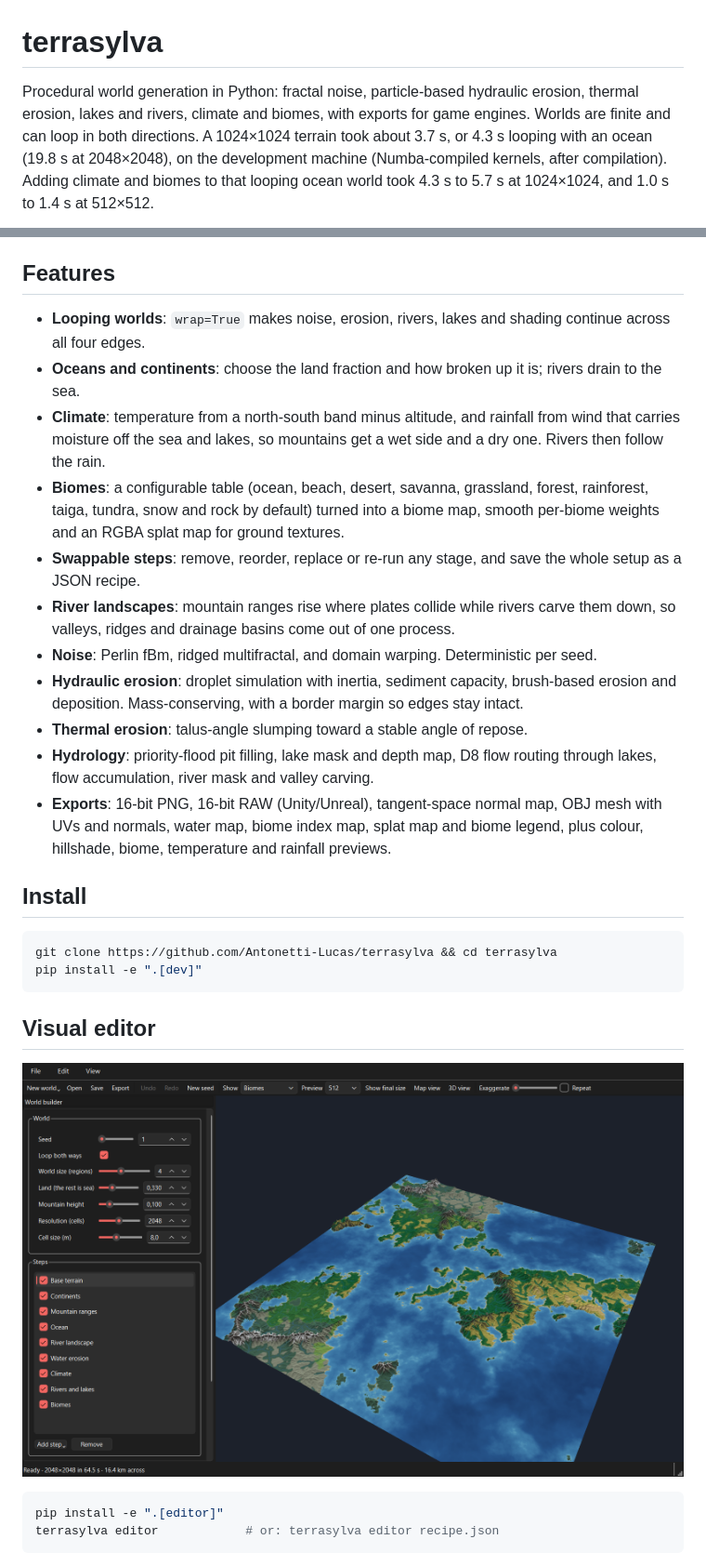
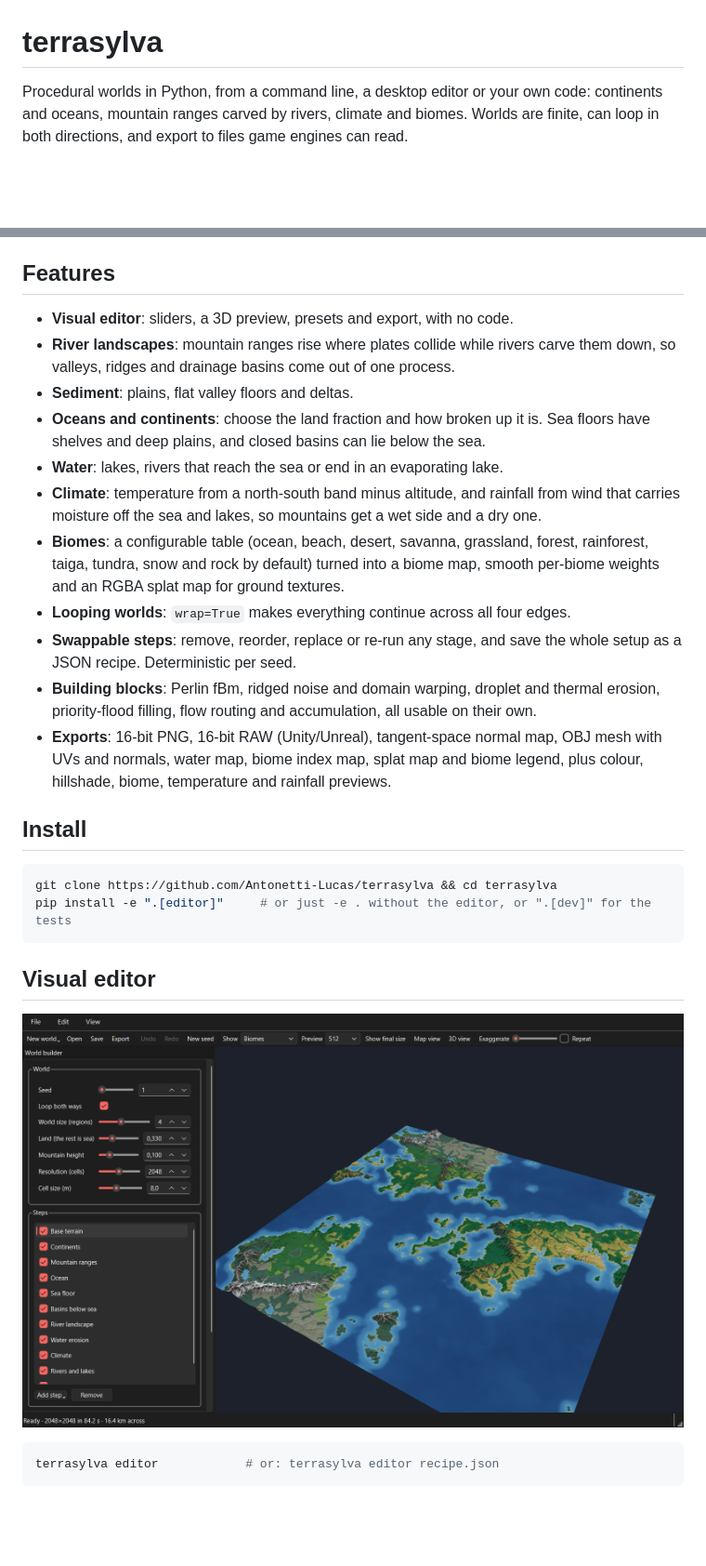
Before and after one commit to Antonetti-Lucas/terrasylva, a Markdown page: README.md, 2 parts joined by grey strips. Shown at 93% size. Drawn GitHub-style; pictures changed too: docs/editor.png; blank space fills up the shorter version.

````diff
--- a/README.md
+++ b/README.md
@@ -1,9 +1,6 @@
 # terrasylva
 
-Procedural world generation in Python: fractal noise, particle-based hydraulic
-erosion, thermal erosion, lakes and rivers, climate and biomes, with exports for game
-engines. Worlds are finite and can loop in both directions. A 1024×1024 terrain took about
-3.7 s, or 4.3 s looping with an ocean (19.8 s at 2048×2048), on the development machine
-(Numba-compiled kernels, after compilation). Adding climate and biomes to that looping
-ocean world took 4.3 s to 5.7 s at 1024×1024, and 1.0 s to 1.4 s at 512×512.
+Procedural worlds in Python, from a command line, a desktop editor or your own code:
+continents and oceans, mountain ranges carved by rivers, climate and biomes. Worlds are
+finite, can loop in both directions, and export to files game engines can read.
 
@@ -13,26 +11,23 @@ carving (512×512, seed 11, looping, 60% land).*
 
 ## Features
 
-- **Looping worlds**: `wrap=True` makes noise, erosion, rivers, lakes and shading
-  continue across all four edges.
-- **Oceans and continents**: choose the land fraction and how broken up it is; rivers
-  drain to the sea.
+- **Visual editor**: sliders, a 3D preview, presets and export, with no code.
+- **River landscapes**: mountain ranges rise where plates collide while rivers carve them
+  down, so valleys, ridges and drainage basins come out of one process.
+- **Sediment**: plains, flat valley floors and deltas.
+- **Oceans and continents**: choose the land fraction and how broken up it is. Sea floors
+  have shelves and deep plains, and closed basins can lie below the sea.
+- **Water**: lakes, rivers that reach the sea or end in an evaporating lake.
 - **Climate**: temperature from a north-south band minus altitude, and rainfall from wind
   that carries moisture off the sea and lakes, so mountains get a wet side and a dry one.
-  Rivers then follow the rain.
 - **Biomes**: a configurable table (ocean, beach, desert, savanna, grassland, forest,
   rainforest, taiga, tundra, snow and rock by default) turned into a biome map, smooth
   per-biome weights and an RGBA splat map for ground textures.
+- **Looping worlds**: `wrap=True` makes everything continue across all four edges.
 - **Swappable steps**: remove, reorder, replace or re-run any stage, and save the whole
-  setup as a JSON recipe.
-- **River landscapes**: mountain ranges rise where plates collide while rivers carve them
-  down, so valleys, ridges and drainage basins come out of one process.
-- **Noise**: Perlin fBm, ridged multifractal, and domain warping. Deterministic per seed.
-- **Hydraulic erosion**: droplet simulation with inertia, sediment capacity, brush-based
-  erosion and deposition. Mass-conserving, with a border margin so edges stay intact.
-- **Thermal erosion**: talus-angle slumping toward a stable angle of repose.
-- **Hydrology**: priority-flood pit filling, lake mask and depth map, D8 flow routing
-  through lakes, flow accumulation, river mask and valley carving.
+  setup as a JSON recipe. Deterministic per seed.
+- **Building blocks**: Perlin fBm, ridged noise and domain warping, droplet and thermal
+  erosion, priority-flood filling, flow routing and accumulation, all usable on their own.
 - **Exports**: 16-bit PNG, 16-bit RAW (Unity/Unreal), tangent-space normal map,
   OBJ mesh with UVs and normals, water map, biome index map, splat map and biome legend,
   plus colour, hillshade, biome, temperature and rainfall previews.
@@ -41,7 +36,7 @@ carving (512×512, seed 11, looping, 60% land).*
 
 ```bash
 git clone https://github.com/Antonetti-Lucas/terrasylva && cd terrasylva
-pip install -e ".[dev]"
+pip install -e ".[editor]"     # or just -e . without the editor, or ".[dev]" for the tests
 ```
 
 ## Visual editor
@@ -49,7 +44,6 @@ pip install -e ".[dev]"
 ![The editor showing a looping world by biome](docs/editor.png)
 
 ```bash
-pip install -e ".[editor]"
 terrasylva editor            # or: terrasylva editor recipe.json
 ```
 
````
Also changed, not shown: other parts of README.md (+83 -59 lines), docs/biomes.png, docs/fluvial.png, 13 other files.
